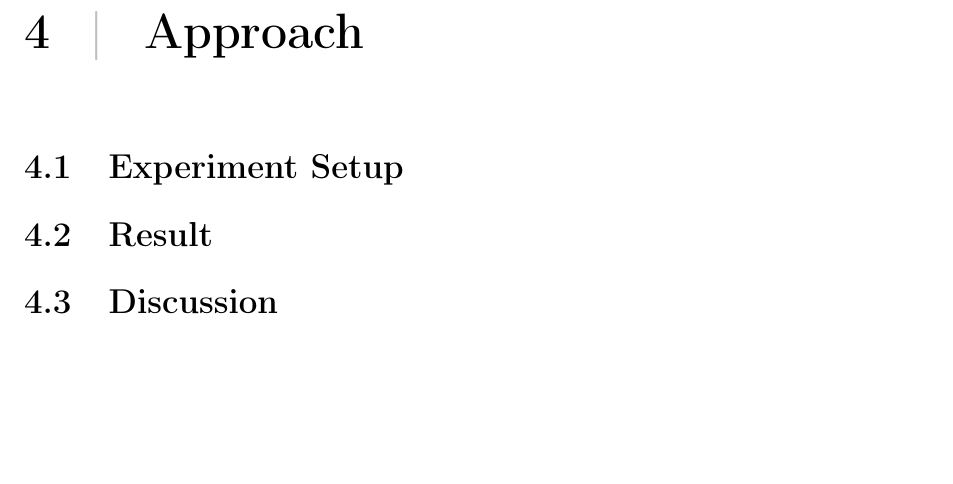
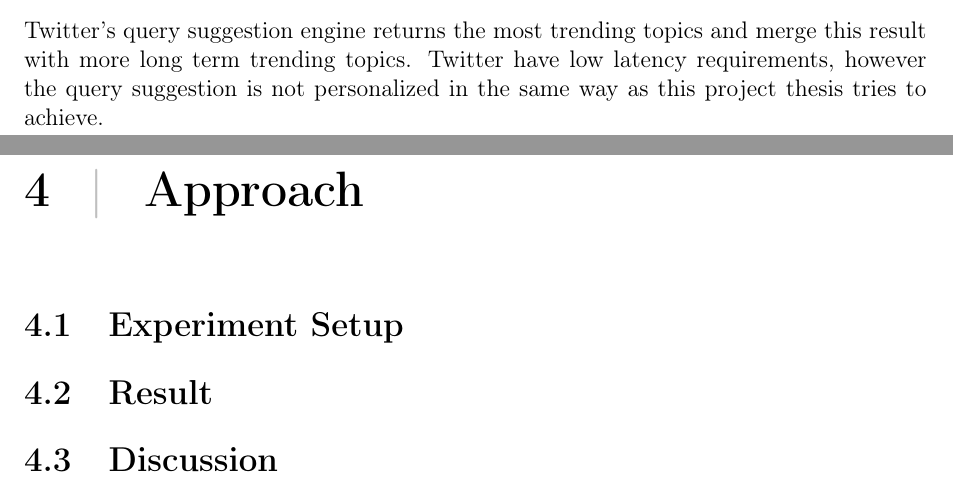
Before and after one commit to master-thesis-ntnu/project-thesis, a LaTeX thesis (main.tex, which reads related-work.tex): part of page 9 of 13 before the commit and two parts of pages 8 and 9 of 13 after it, the two joined at a grey line, cut at the place of the change, the shorter picture padded with empty space. Compiled offline with pdfLaTeX.

Commit message:
Add notes about related work

```diff
--- a/related-work.tex
+++ b/related-work.tex
@@ -1 +1,3 @@
 \chapter{Related Work}
+Twitter’s query suggestion engine returns the most trending topics and merge this result with more long term trending topics.
+Twitter have low latency requirements, however the query suggestion is not personalized in the same way as this project thesis tries to achieve.
```
